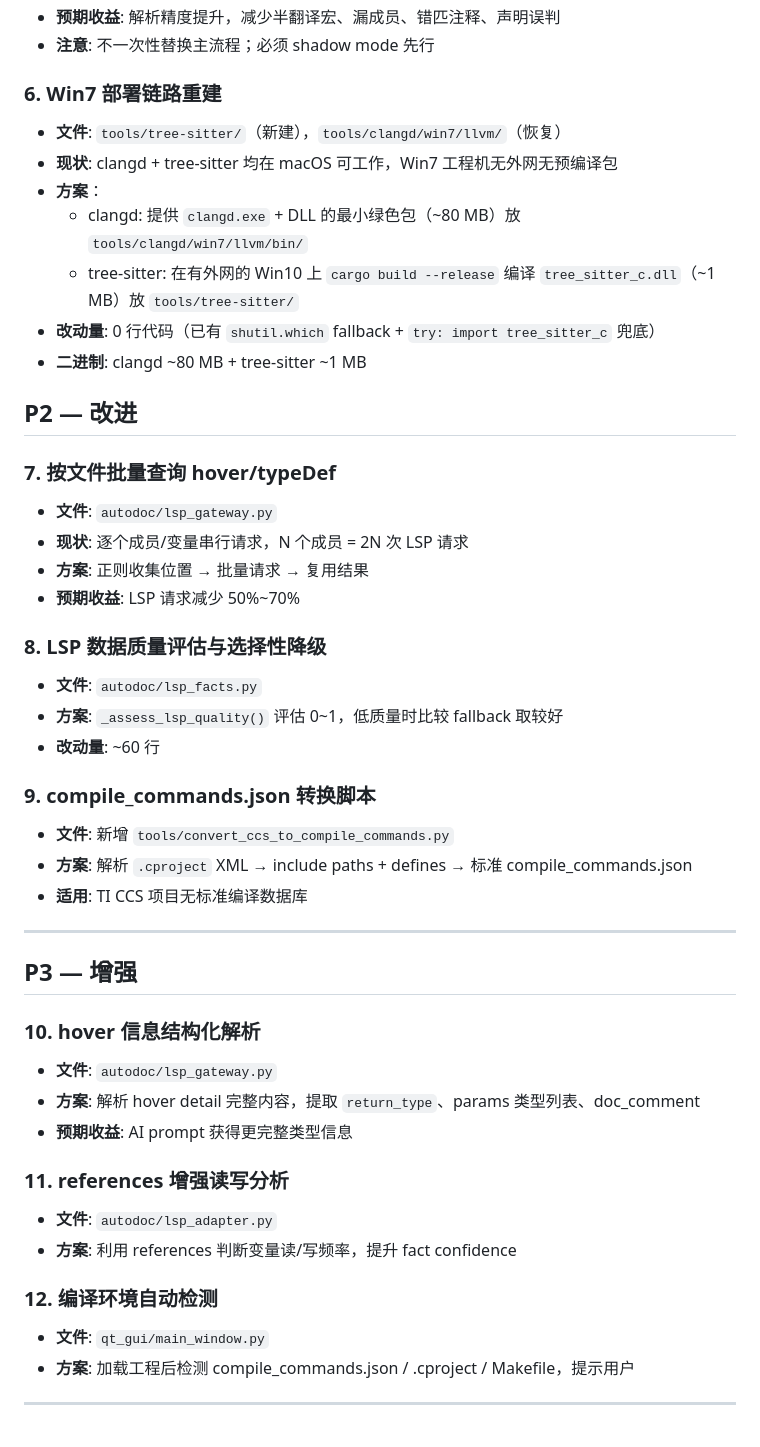
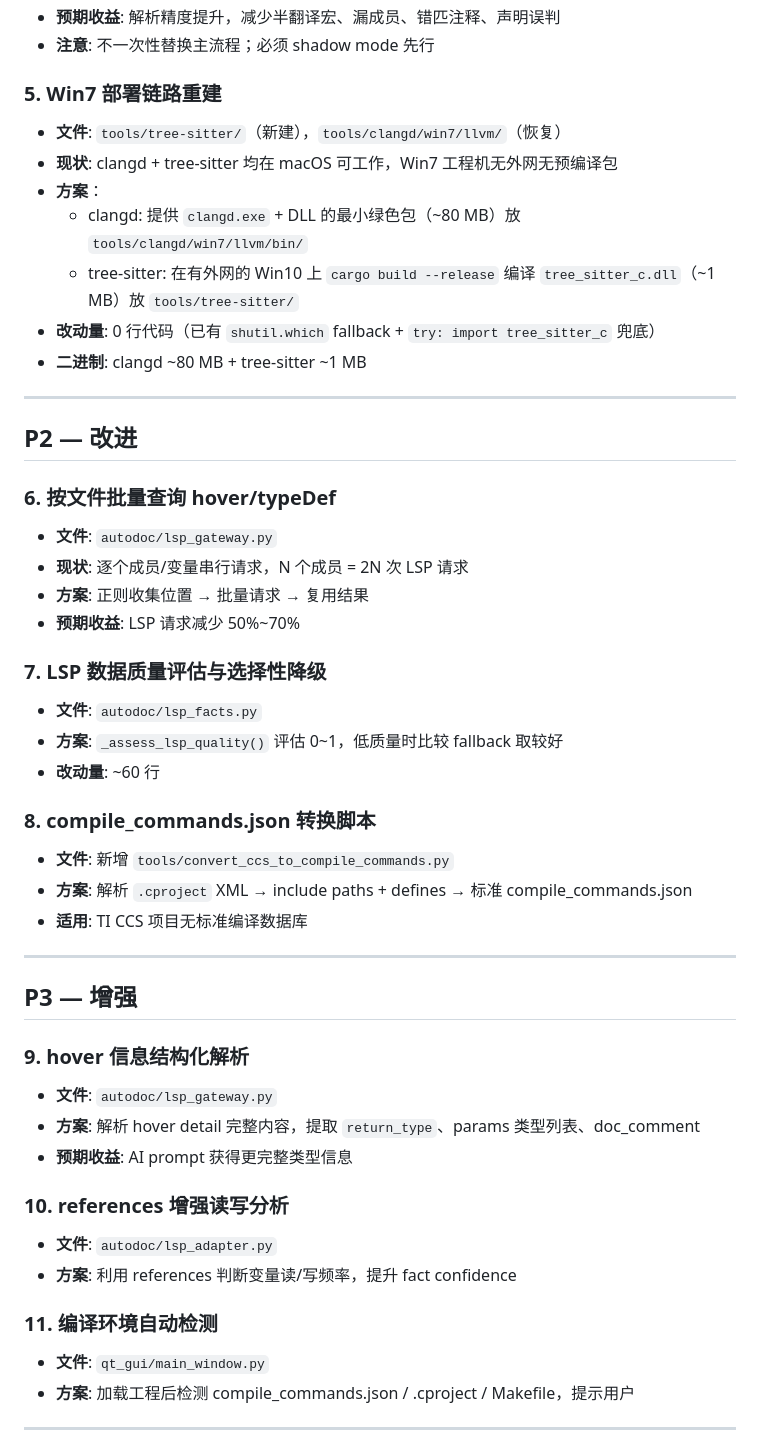
Before and after one commit to Reemember916/AutodocGen, a Markdown page: AutodocGen-Main/TODO.md, the part around one of its changes. Drawn GitHub-style.

```diff
--- a/AutodocGen-Main/TODO.md
+++ b/AutodocGen-Main/TODO.md
@@ -119,7 +57,7 @@
 - **预期收益**: 解析精度提升，减少半翻译宏、漏成员、错匹注释、声明误判
 - **注意**: 不一次性替换主流程；必须 shadow mode 先行
 
-### 6. Win7 部署链路重建
+### 5. Win7 部署链路重建
 
 - **文件**: `tools/tree-sitter/`（新建），`tools/clangd/win7/llvm/`（恢复）
 - **现状**: clangd + tree-sitter 均在 macOS 可工作，Win7 工程机无外网无预编译包
@@ -129,22 +67,24 @@
 - **改动量**: 0 行代码（已有 `shutil.which` fallback + `try: import tree_sitter_c` 兜底）
 - **二进制**: clangd ~80 MB + tree-sitter ~1 MB
 
+---
+
 ## P2 — 改进
 
-### 7. 按文件批量查询 hover/typeDef
+### 6. 按文件批量查询 hover/typeDef
 
 - **文件**: `autodoc/lsp_gateway.py`
 - **现状**: 逐个成员/变量串行请求，N 个成员 = 2N 次 LSP 请求
 - **方案**: 正则收集位置 → 批量请求 → 复用结果
 - **预期收益**: LSP 请求减少 50%~70%
 
-### 8. LSP 数据质量评估与选择性降级
+### 7. LSP 数据质量评估与选择性降级
 
 - **文件**: `autodoc/lsp_facts.py`
 - **方案**: `_assess_lsp_quality()` 评估 0~1，低质量时比较 fallback 取较好
 - **改动量**: ~60 行
 
-### 9. compile_commands.json 转换脚本
+### 8. compile_commands.json 转换脚本
 
 - **文件**: 新增 `tools/convert_ccs_to_compile_commands.py`
 - **方案**: 解析 `.cproject` XML → include paths + defines → 标准 compile_commands.json
@@ -154,18 +94,18 @@
 
 ## P3 — 增强
 
-### 10. hover 信息结构化解析
+### 9. hover 信息结构化解析
 
 - **文件**: `autodoc/lsp_gateway.py`
 - **方案**: 解析 hover detail 完整内容，提取 `return_type`、params 类型列表、doc_comment
 - **预期收益**: AI prompt 获得更完整类型信息
 
-### 11. references 增强读写分析
+### 10. references 增强读写分析
 
 - **文件**: `autodoc/lsp_adapter.py`
 - **方案**: 利用 references 判断变量读/写频率，提升 fact confidence
 
-### 12. 编译环境自动检测
+### 11. 编译环境自动检测
 
 - **文件**: `qt_gui/main_window.py`
 - **方案**: 加载工程后检测 compile_commands.json / .cproject / Makefile，提示用户
```
Also changed, not shown: other parts of AutodocGen-Main/TODO.md (+27 -82 lines).
